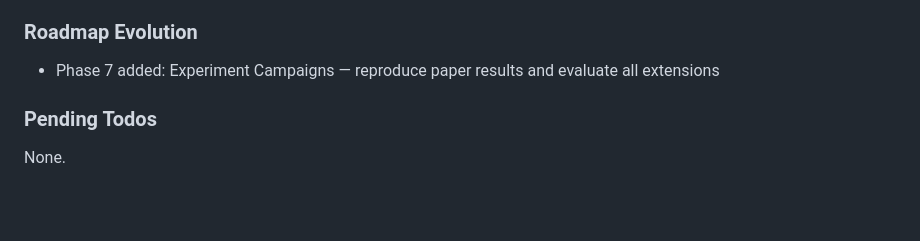
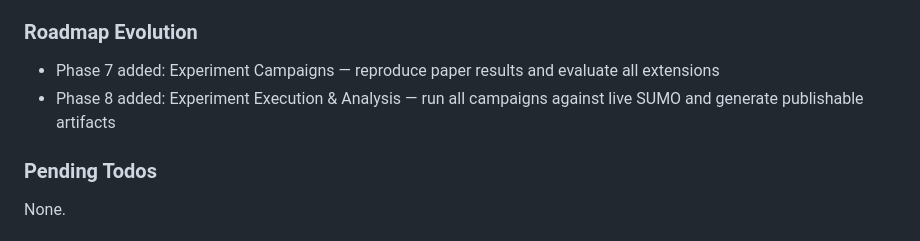
Before and after one commit to HamdanKAlmehairbi/RoadsidePrediction, a Markdown page: .planning/STATE.md, the part around the change. GitHub-like rendering; blank space fills up the shorter version.

```diff
--- a/.planning/STATE.md
+++ b/.planning/STATE.md
@@ -83,6 +83,7 @@ Recent decisions affecting current work:
 ### Roadmap Evolution
 
 - Phase 7 added: Experiment Campaigns — reproduce paper results and evaluate all extensions
+- Phase 8 added: Experiment Execution & Analysis — run all campaigns against live SUMO and generate publishable artifacts
 
 ### Pending Todos
 
```
Also changed, not shown: .planning/ROADMAP.md (+11 -0 lines).
